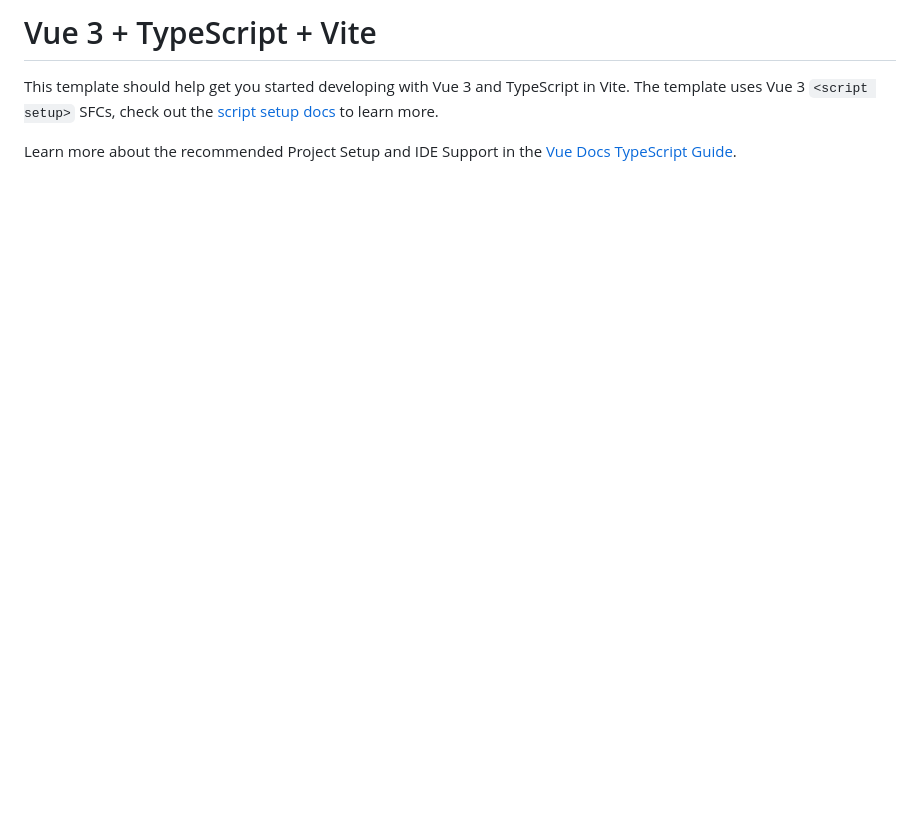
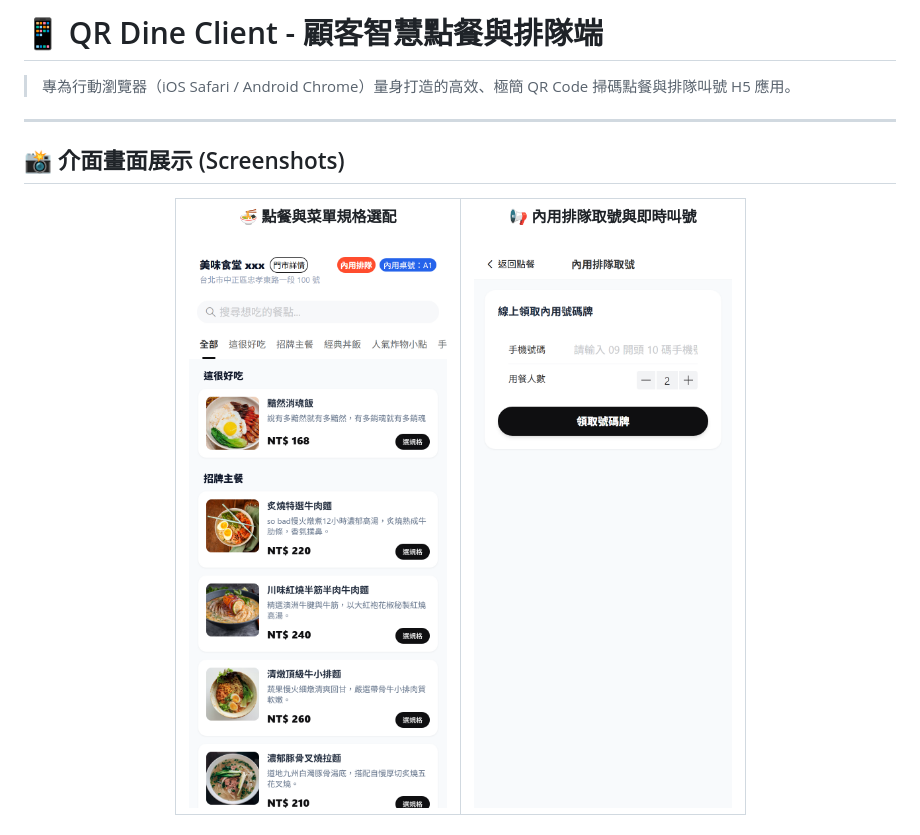
Before and after one commit to keywei/qr-dine-client, a Markdown page: README.md, the part around one of its changes. Rendered like a GitHub page; pictures changed too: docs/screenshots/client_order.png (added), docs/screenshots/client_queue.png (added); blank space fills up the shorter version.

```diff
--- a/README.md
+++ b/README.md
@@ -1,5 +1,23 @@
-# Vue 3 + TypeScript + Vite
+# 📱 QR Dine Client - 顧客智慧點餐與排隊端
 
-This template should help get you started developing with Vue 3 and TypeScript in Vite. The template uses Vue 3 `<script setup>` SFCs, check out the [script setup docs](https://v3.vuejs.org/api/sfc-script-setup.html#sfc-script-setup) to learn more.
+> 專為行動瀏覽器（iOS Safari / Android Chrome）量身打造的高效、極簡 QR Code 掃碼點餐與排隊叫號 H5 應用。
 
-Learn more about the recommended Project Setup and IDE Support in the [Vue Docs TypeScript Guide](https://vuejs.org/guide/typescript/overview.html#project-setup).
+---
+
+## 📸 介面畫面展示 (Screenshots)
+
+<div align="center">
+  <table>
+    <tr>
+      <td align="center">
+        <b>🍜 點餐與菜單規格選配</b><br><br>
+        <img src="./docs/screenshots/client_order.png" width="300" alt="點餐介面" />
+      </td>
+      <td align="center">
+        <b>📢 內用排隊取號與即時叫號</b><br><br>
+        <img src="./docs/screenshots/client_queue.png" width="300" alt="排隊叫號" />
+      </td>
+    </tr>
+  </table>
+</div>
+
```
Also changed, not shown: other parts of README.md (+122 -0 lines), 1 other file.
